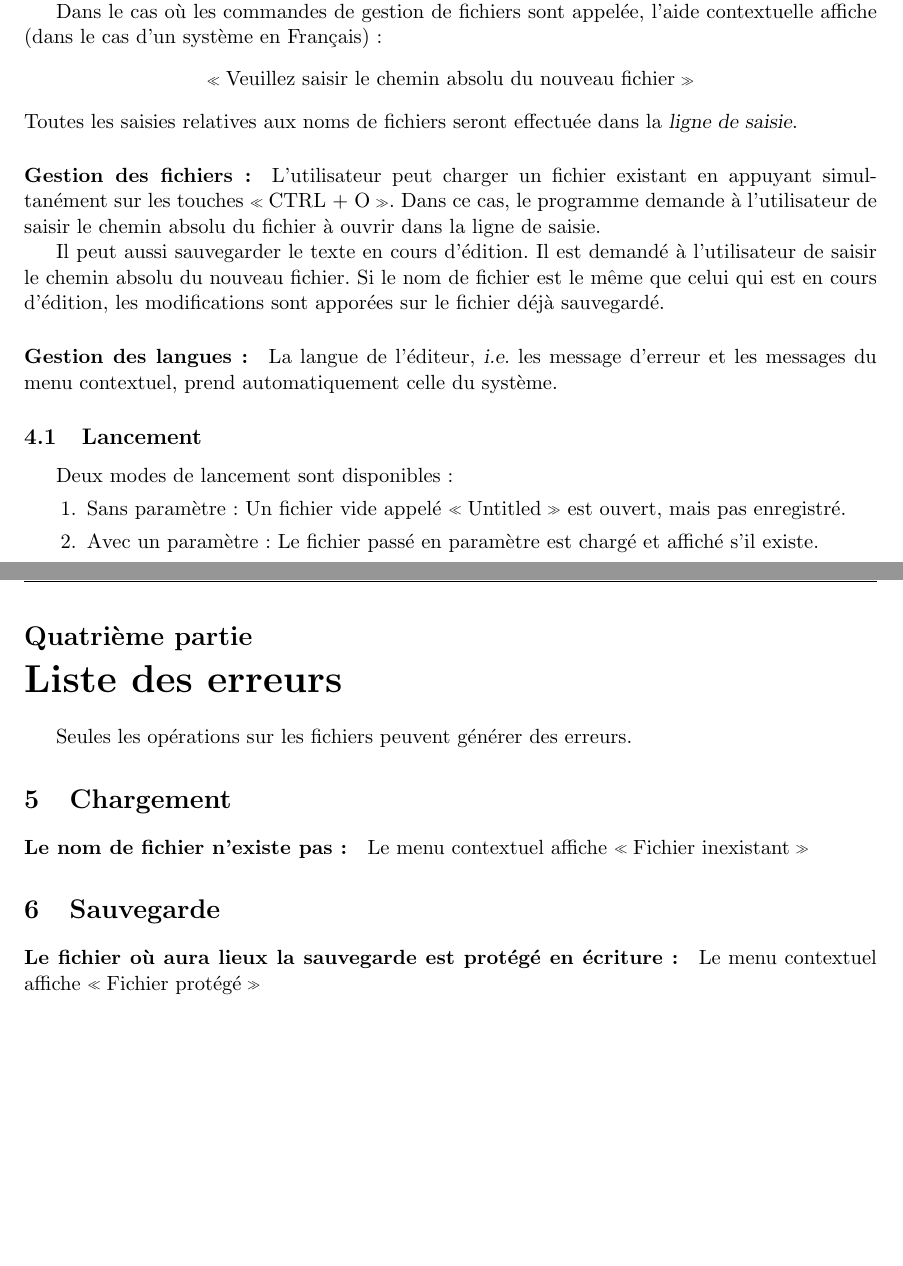
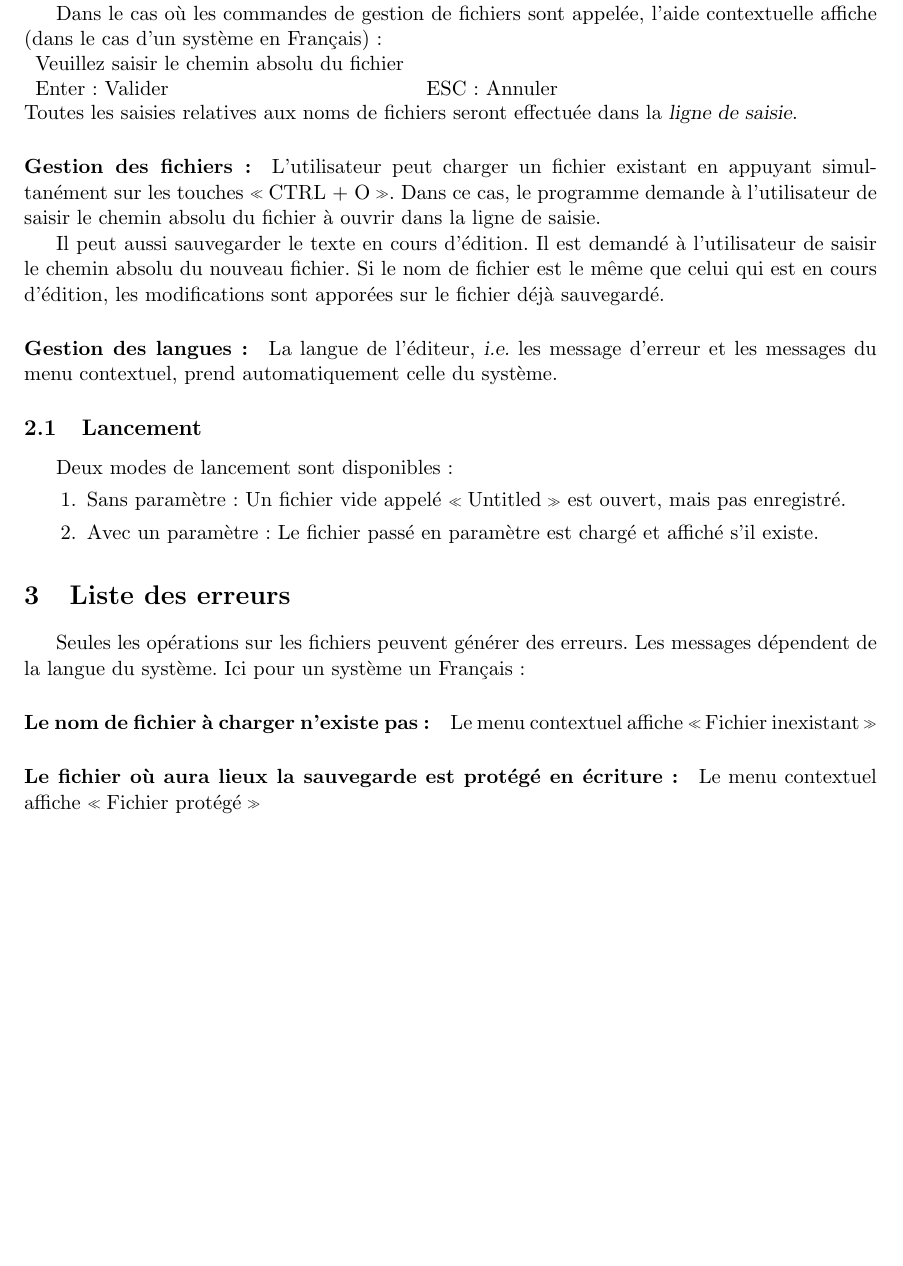
Before and after one commit to modSquad/SEA_TD, a LaTeX paper (TD3_Conception_Editeur_Texte_Page/main.tex, which reads TD3_Conception_Editeur_Texte_Page/specifications.tex): two parts of pages 6 and 7 of 11 before the commit and part of page 4 of 8 after it, the two joined at a grey line, cut so that both start at the same text, the shorter picture padded with empty space. Compiled offline with pdfLaTeX.

Commit message:
Finalisation des specs + modification de la liste des erreurs

```diff
--- a/TD3_Conception_Editeur_Texte_Page/specifications.tex
+++ b/TD3_Conception_Editeur_Texte_Page/specifications.tex
@@ -65,10 +65,12 @@ Les différents éléments de l'aide :
 	\item \textbf{Quitterr} : \og CTRL + q\fg
 \end{itemize}
 
-Dans le cas où les commandes de gestion de fichiers sont appelée, l'aide contextuelle affiche (dans le cas d'un système en Français) :
-\begin{center}
-	\og Veuillez saisir le chemin absolu du nouveau fichier\fg
-\end{center}
+Dans le cas où les commandes de gestion de fichiers sont appelée, l'aide contextuelle affiche (dans le cas d'un système en Français) :\\
+\begin{tabular}{ll}
+	Veuillez saisir le chemin absolu du fichier &~\\
+	Enter: Valider & ESC : Annuler\\
+\end{tabular}
+~\\
 Toutes les saisies relatives aux noms de fichiers seront effectuée dans la \textsl{ligne de saisie}.
 
 \paragraph{Gestion des fichiers :}
@@ -85,3 +87,9 @@ Deux modes de lancement sont disponibles :
 	\item Sans paramètre : Un fichier vide appelé \og Untitled\fg est ouvert, mais pas enregistré.
 	\item Avec un paramètre : Le fichier passé en paramètre est chargé et affiché s'il existe.
 \end{enumerate}
+
+\section{Liste des erreurs}
+Seules les opérations sur les fichiers peuvent générer des erreurs. Les messages dépendent de la langue du système. Ici pour un système un Français :
+
+\paragraph{Le nom de fichier à charger n'existe pas :} Le menu contextuel affiche \og Fichier inexistant\fg
+\paragraph{Le fichier où aura lieux la sauvegarde est protégé en écriture :} Le menu contextuel affiche \og Fichier protégé\fg
```
Also changed, not shown: TD3_Conception_Editeur_Texte_Page/main.tex (+0 -4 lines), TD3_Conception_Editeur_Texte_Page/bin/main.pdf.
